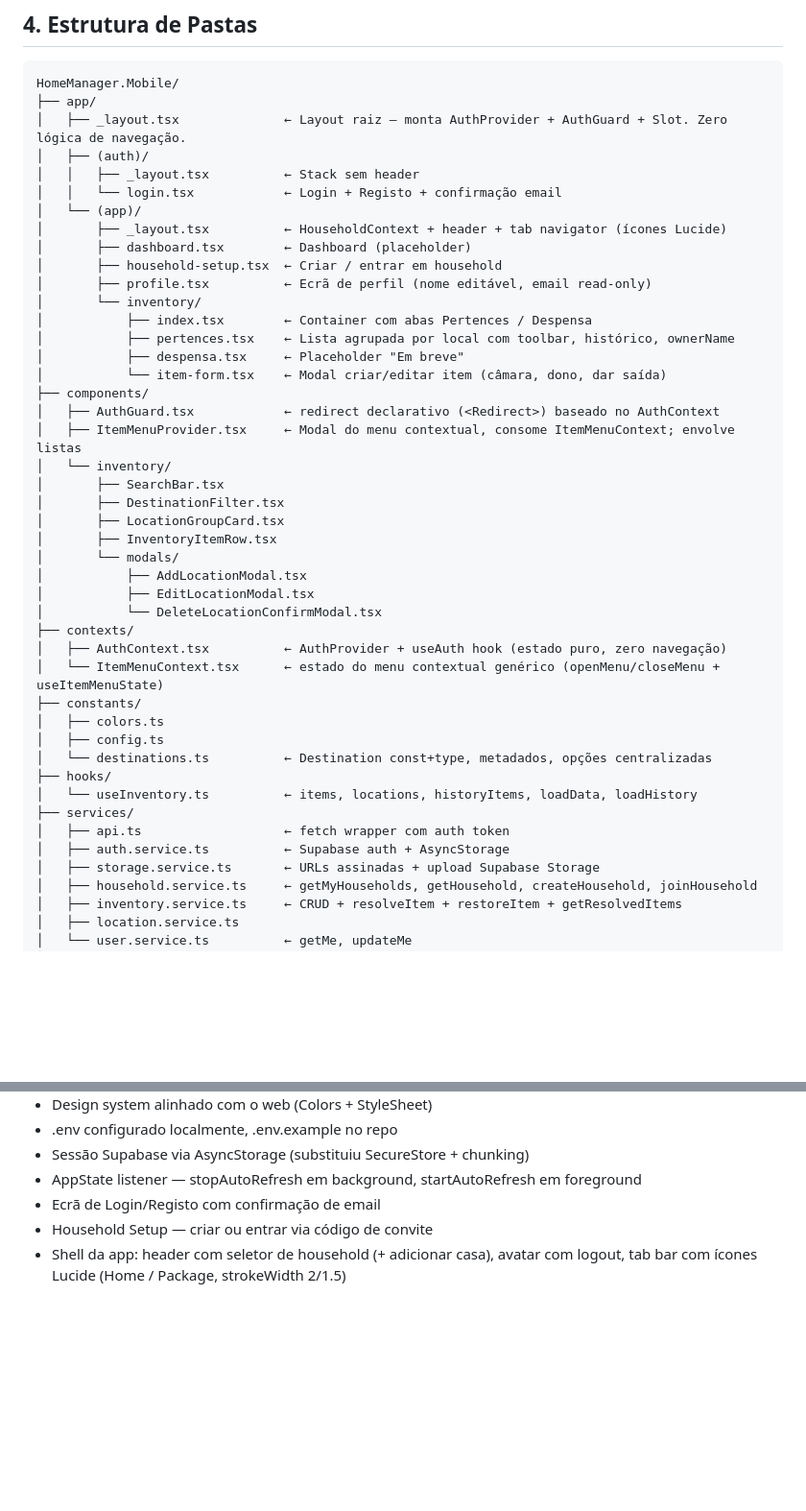
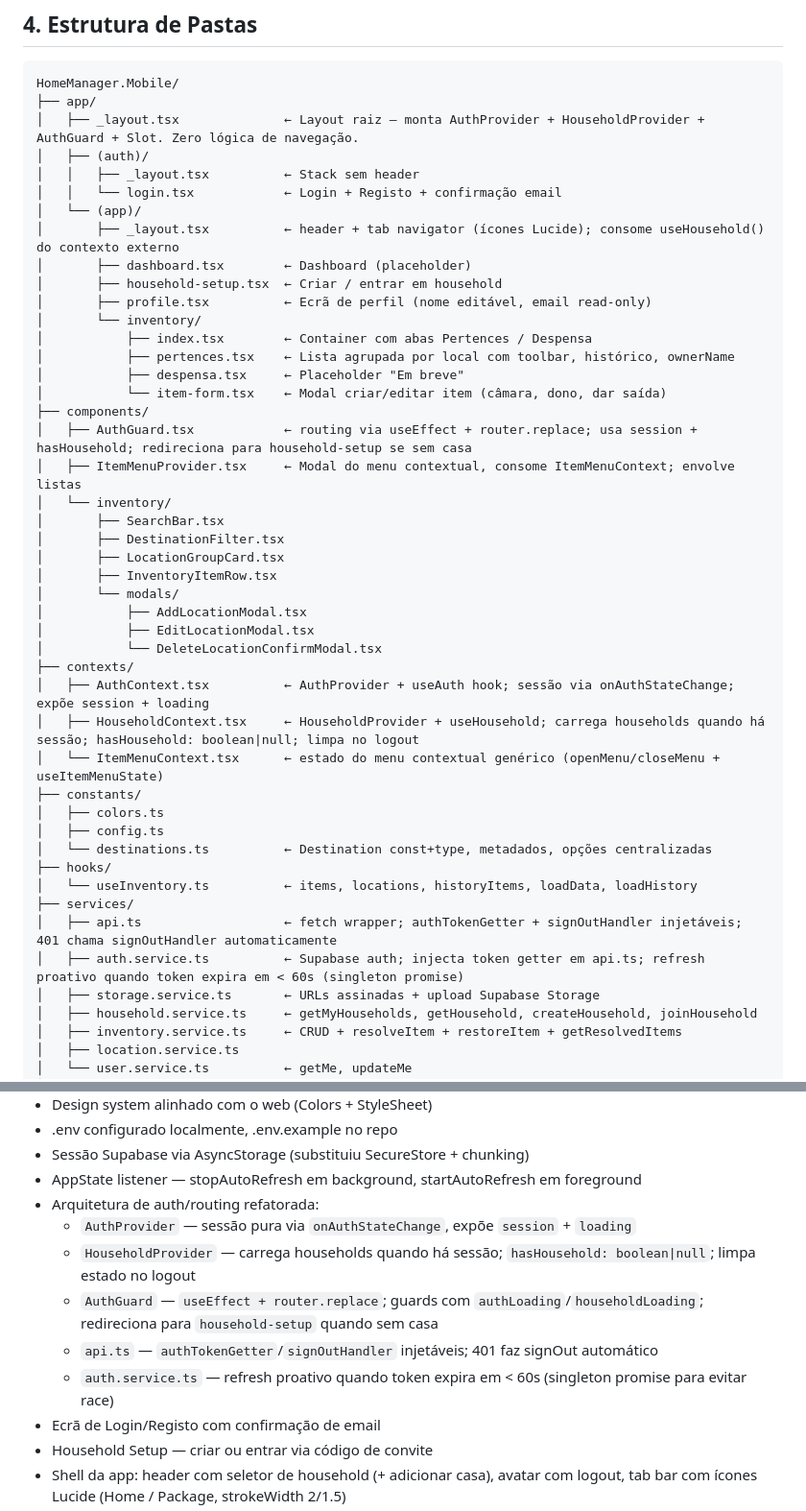
Before and after one commit to Mdrmchaves/HomeManager.Mobile, a Markdown page: CLAUDE.md, 2 parts joined by grey strips. Shown at 96% size. Rendered like a GitHub page; blank space fills up the shorter version.

Commit message:
docs: actualizar CLAUDE.md — arquitectura auth/household refatorada
Co-Authored-By: Claude Sonnet 4.6 <noreply@anthropic.com>

````diff
--- a/CLAUDE.md
+++ b/CLAUDE.md
@@ -46,12 +46,12 @@ Consome a mesma API .NET 10. Autenticação via Supabase (JWT partilhado com o w
 ```
 HomeManager.Mobile/
 ├── app/
-│   ├── _layout.tsx              ← Layout raiz — monta AuthProvider + AuthGuard + Slot. Zero lógica de navegação.
+│   ├── _layout.tsx              ← Layout raiz — monta AuthProvider + HouseholdProvider + AuthGuard + Slot. Zero lógica de navegação.
 │   ├── (auth)/
 │   │   ├── _layout.tsx          ← Stack sem header
 │   │   └── login.tsx            ← Login + Registo + confirmação email
 │   └── (app)/
-│       ├── _layout.tsx          ← HouseholdContext + header + tab navigator (ícones Lucide)
+│       ├── _layout.tsx          ← header + tab navigator (ícones Lucide); consome useHousehold() do contexto externo
 │       ├── dashboard.tsx        ← Dashboard (placeholder)
 │       ├── household-setup.tsx  ← Criar / entrar em household
 │       ├── profile.tsx          ← Ecrã de perfil (nome editável, email read-only)
@@ -61,7 +61,7 @@ HomeManager.Mobile/
 │           ├── despensa.tsx     ← Placeholder "Em breve"
 │           └── item-form.tsx    ← Modal criar/editar item (câmara, dono, dar saída)
 ├── components/
-│   ├── AuthGuard.tsx            ← redirect declarativo (<Redirect>) baseado no AuthContext
+│   ├── AuthGuard.tsx            ← routing via useEffect + router.replace; usa session + hasHousehold; redireciona para household-setup se sem casa
 │   ├── ItemMenuProvider.tsx     ← Modal do menu contextual, consome ItemMenuContext; envolve listas
 │   └── inventory/
 │       ├── SearchBar.tsx
@@ -73,7 +73,8 @@ HomeManager.Mobile/
 │           ├── EditLocationModal.tsx
 │           └── DeleteLocationConfirmModal.tsx
 ├── contexts/
-│   ├── AuthContext.tsx          ← AuthProvider + useAuth hook (estado puro, zero navegação)
+│   ├── AuthContext.tsx          ← AuthProvider + useAuth hook; sessão via onAuthStateChange; expõe session + loading
+│   ├── HouseholdContext.tsx     ← HouseholdProvider + useHousehold; carrega households quando há sessão; hasHousehold: boolean|null; limpa no logout
 │   └── ItemMenuContext.tsx      ← estado do menu contextual genérico (openMenu/closeMenu + useItemMenuState)
 ├── constants/
 │   ├── colors.ts
@@ -82,8 +83,8 @@ HomeManager.Mobile/
 ├── hooks/
 │   └── useInventory.ts          ← items, locations, historyItems, loadData, loadHistory
 ├── services/
-│   ├── api.ts                   ← fetch wrapper com auth token
-│   ├── auth.service.ts          ← Supabase auth + AsyncStorage
+│   ├── api.ts                   ← fetch wrapper; authTokenGetter + signOutHandler injetáveis; 401 chama signOutHandler automaticamente
+│   ├── auth.service.ts          ← Supabase auth; injecta token getter em api.ts; refresh proativo quando token expira em < 60s (singleton promise)
 │   ├── storage.service.ts       ← URLs assinadas + upload Supabase Storage
 │   ├── household.service.ts     ← getMyHouseholds, getHousehold, createHousehold, joinHousehold
 │   ├── inventory.service.ts     ← CRUD + resolveItem + restoreItem + getResolvedItems
@@ -166,6 +166,12 @@ eas build --platform android --profile preview  # APK para testar
 - .env configurado localmente, .env.example no repo
 - Sessão Supabase via AsyncStorage (substituiu SecureStore + chunking)
 - AppState listener — stopAutoRefresh em background, startAutoRefresh em foreground
+- Arquitetura de auth/routing refatorada:
+  - `AuthProvider` — sessão pura via `onAuthStateChange`, expõe `session` + `loading`
+  - `HouseholdProvider` — carrega households quando há sessão; `hasHousehold: boolean|null`; limpa estado no logout
+  - `AuthGuard` — `useEffect + router.replace`; guards com `authLoading`/`householdLoading`; redireciona para `household-setup` quando sem casa
+  - `api.ts` — `authTokenGetter`/`signOutHandler` injetáveis; 401 faz signOut automático
+  - `auth.service.ts` — refresh proativo quando token expira em < 60s (singleton promise para evitar race)
 - Ecrã de Login/Registo com confirmação de email
 - Household Setup — criar ou entrar via código de convite
 - Shell da app: header com seletor de household (+ adicionar casa),
````
Also changed, not shown: other parts of CLAUDE.md (+2 -3 lines).
